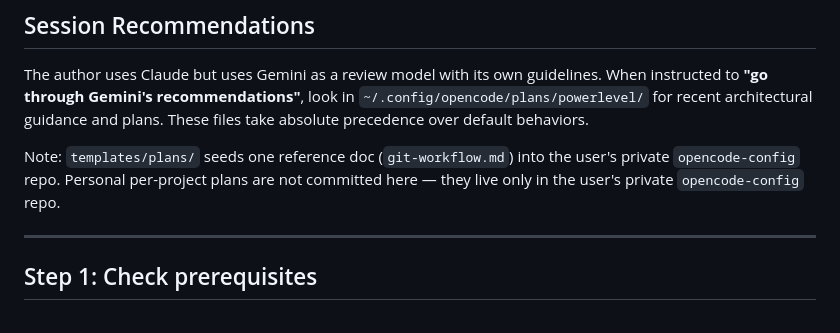
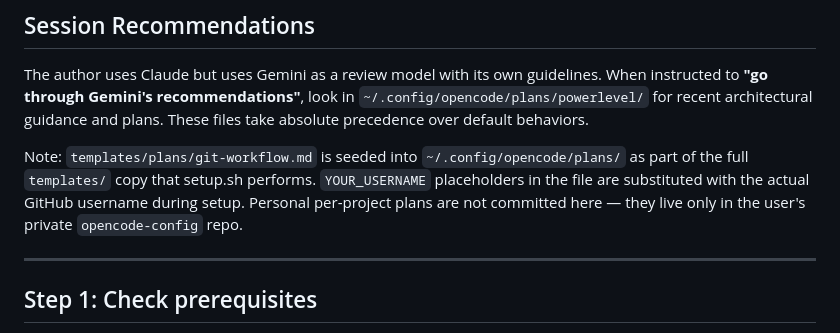
Before and after one commit to castrojo/powerlevel, a Markdown page: AGENTS.md, the part around the change. GitHub-like rendering.

```diff
--- a/AGENTS.md
+++ b/AGENTS.md
@@ -8,7 +8,7 @@ This repo sets up a structured OpenCode workflow. When a user points you here, f
 
 The author uses Claude but uses Gemini as a review model with its own guidelines. When instructed to **"go through Gemini's recommendations"**, look in `~/.config/opencode/plans/powerlevel/` for recent architectural guidance and plans. These files take absolute precedence over default behaviors.
 
-Note: `templates/plans/` seeds one reference doc (`git-workflow.md`) into the user's private `opencode-config` repo. Personal per-project plans are not committed here — they live only in the user's private `opencode-config` repo.
+Note: `templates/plans/git-workflow.md` is seeded into `~/.config/opencode/plans/` as part of the full `templates/` copy that setup.sh performs. `YOUR_USERNAME` placeholders in the file are substituted with the actual GitHub username during setup. Personal per-project plans are not committed here — they live only in the user's private `opencode-config` repo.
 
 ---
 
```
Also changed, not shown: templates/plans/git-workflow.md (+8 -8 lines).
